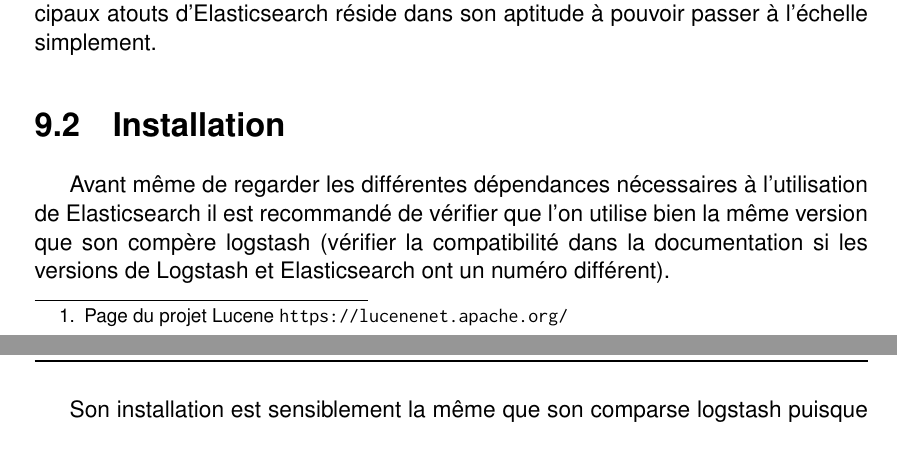
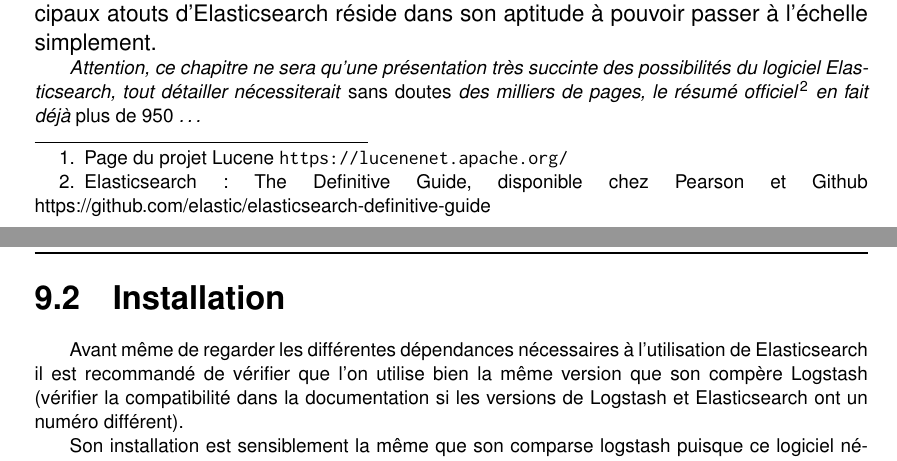
Before and after one commit to Neodiablow/rapport-ciril, a LaTeX document (rapport/rapport.tex, which reads rapport/elasticsearch.tex): two parts of pages 31 and 32 of 46, joined at a grey line, cut so that both start at the same text. Compiled offline with pdfLaTeX.

Commit message:
disclaimers elasticsearch

```diff
--- a/rapport/elasticsearch.tex
+++ b/rapport/elasticsearch.tex
@@ -27,10 +27,16 @@
 un enjeu économique majeur (mais pas seulement \ldots). Enfin l'un des principaux
 atouts d'Elasticsearch réside dans son aptitude à pouvoir passer à l'échelle simplement.
 
+\footnotesize{\emph{Attention, ce chapitre ne sera qu'une présentation très succinte des possibilités
+du logiciel Elasticsearch, tout détailler nécessiterait \emph{sans doutes} des milliers
+de pages, le résumé officiel\footnote{Elasticsearch : The Definitive Guide, disponible
+chez Pearson et Github https://github.com/elastic/elasticsearch-definitive-guide}
+en fait déjà \emph{plus de 950} \ldots}}
+
 \section{Installation}
 Avant même de regarder les différentes dépendances nécessaires à l'utilisation de
 Elasticsearch il est recommandé de vérifier que l'on utilise bien la même version
-que son compère logstash (vérifier la compatibilité dans la documentation si les
+que son compère Logstash (vérifier la compatibilité dans la documentation si les
 versions de Logstash et Elasticsearch ont un numéro différent).
 
 Son installation est sensiblement la même que son comparse logstash puisque ce logiciel
```
